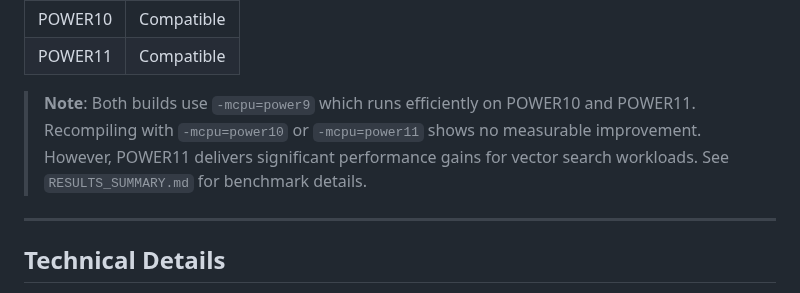
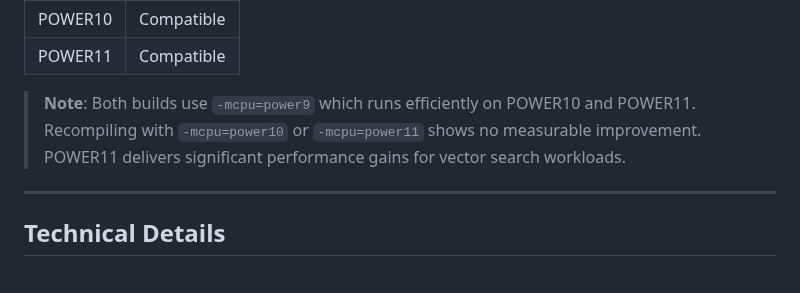
Before and after one commit to librepower/aix, a Markdown page: mariadb11/README.md, the part around the change. GitHub-like rendering.

Commit message:
mariadb11: Remove internal file reference from README

```diff
--- a/mariadb11/README.md
+++ b/mariadb11/README.md
@@ -158,8 +158,7 @@ mhnsw_max_cache_size       = 4294967296   # 4GB for vector indexes
 
 > **Note**: Both builds use `-mcpu=power9` which runs efficiently on POWER10 and POWER11.
 > Recompiling with `-mcpu=power10` or `-mcpu=power11` shows no measurable improvement.
-> However, POWER11 delivers significant performance gains for vector search workloads.
-> See `RESULTS_SUMMARY.md` for benchmark details.
+> POWER11 delivers significant performance gains for vector search workloads.
 
 ---
 
```
